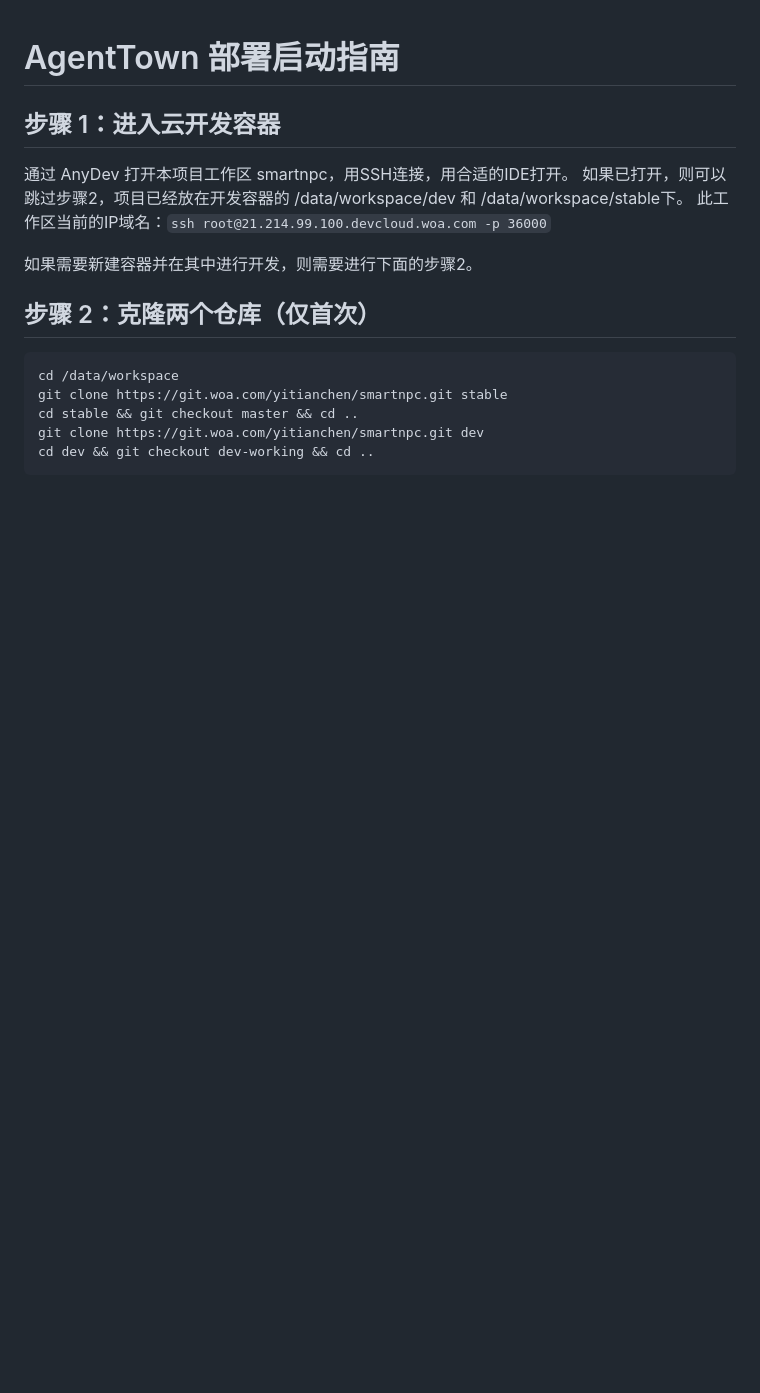
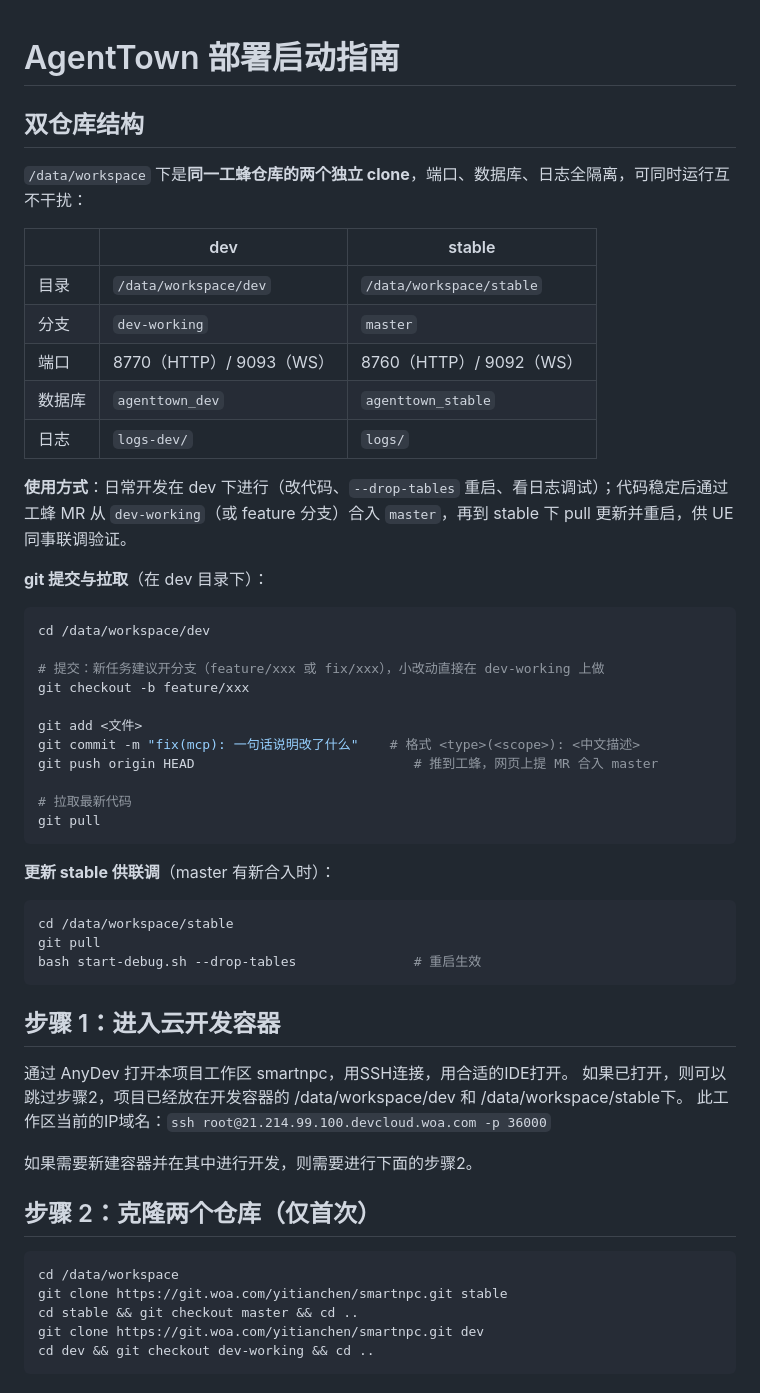
Before and after one commit to yitian-chen/SmartNPC, a Markdown page: docs/Onboarding_Guide.md, the part around the change. Rendered like a GitHub page; blank space fills up the shorter version.

Commit message:
docs: 文档开头补双仓库结构解释与 git 工作流
dev/stable 对照表（分支/端口/库/日志）+ 使用方式（dev 日常开发、
MR 合 master 后 stable pull 重启供 UE 联调）+ 提交/拉取命令
（分支约定、commit 格式、push origin、stable 更新步骤）。

Co-Authored-By: Claude Code <noreply@anthropic.com>

````diff
--- a/docs/Onboarding_Guide.md
+++ b/docs/Onboarding_Guide.md
@@ -1,4 +1,42 @@
 # AgentTown 部署启动指南
+
+## 双仓库结构
+
+`/data/workspace` 下是**同一工蜂仓库的两个独立 clone**，端口、数据库、日志全隔离，可同时运行互不干扰：
+
+| | dev | stable |
+|---|---|---|
+| 目录 | `/data/workspace/dev` | `/data/workspace/stable` |
+| 分支 | `dev-working` | `master` |
+| 端口 | 8770（HTTP）/ 9093（WS） | 8760（HTTP）/ 9092（WS） |
+| 数据库 | `agenttown_dev` | `agenttown_stable` |
+| 日志 | `logs-dev/` | `logs/` |
+
+**使用方式**：日常开发在 dev 下进行（改代码、`--drop-tables` 重启、看日志调试）；代码稳定后通过工蜂 MR 从 `dev-working`（或 feature 分支）合入 `master`，再到 stable 下 pull 更新并重启，供 UE 同事联调验证。
+
+**git 提交与拉取**（在 dev 目录下）：
+
+```bash
+cd /data/workspace/dev
+
+# 提交：新任务建议开分支（feature/xxx 或 fix/xxx），小改动直接在 dev-working 上做
+git checkout -b feature/xxx
+
+git add <文件>
+git commit -m "fix(mcp): 一句话说明改了什么"    # 格式 <type>(<scope>): <中文描述>
+git push origin HEAD                            # 推到工蜂，网页上提 MR 合入 master
+
+# 拉取最新代码
+git pull
+```
+
+**更新 stable 供联调**（master 有新合入时）：
+
+```bash
+cd /data/workspace/stable
+git pull
+bash start-debug.sh --drop-tables               # 重启生效
+```
 
 ## 步骤 1：进入云开发容器
 
````
